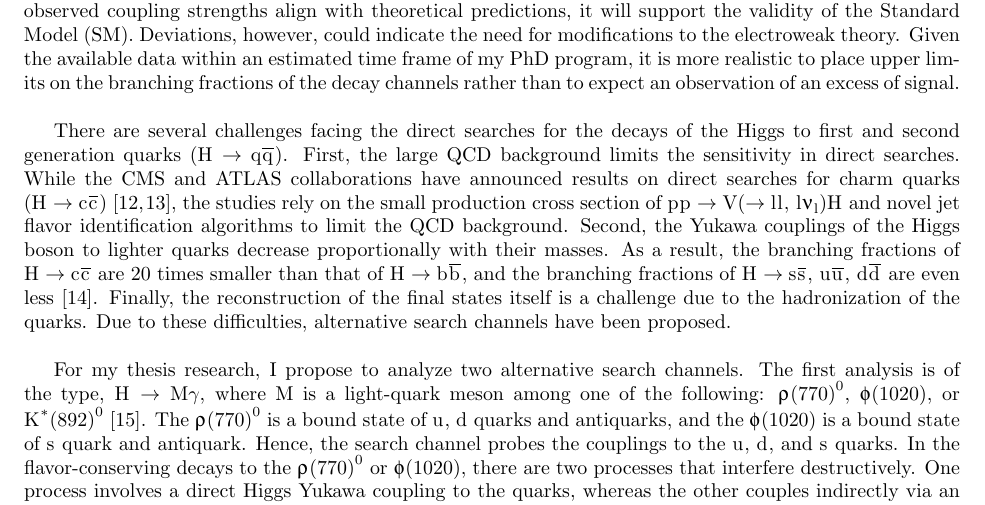
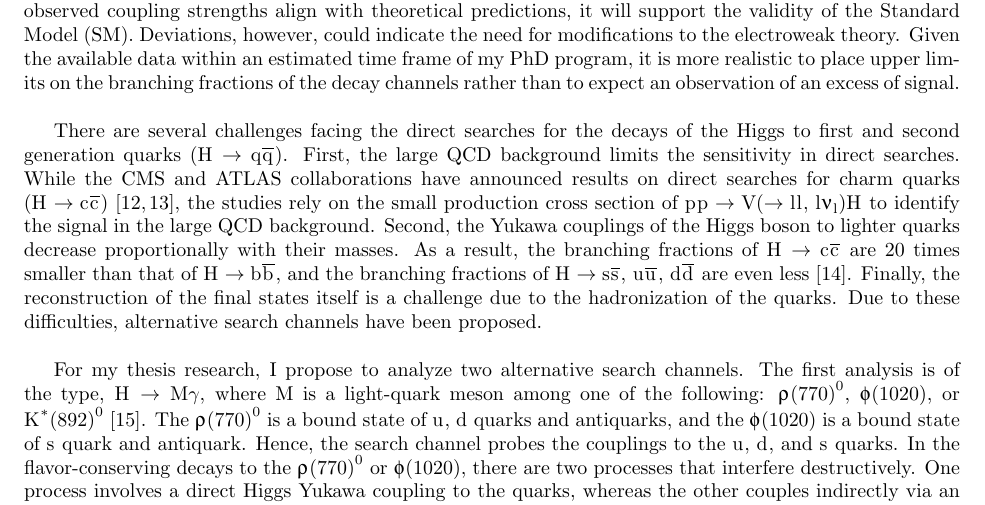
Before and after one commit to kyoon-mit/kyoon-thesis-proposal, a LaTeX document (proposal.tex): part of page 1 of 3, cut so that both start at the same text. Compiled offline with pdfLaTeX.

Commit message:
saving work

```diff
--- a/proposal.tex
+++ b/proposal.tex
@@ -30,7 +30,7 @@ Since the discovery of the Higgs boson in 2012 by the ATLAS and CMS collaboratio
 %chatgpt answer
 The aim of my thesis is to probe the Higgs couplings to first and second generation quarks. If the observed coupling strengths align with theoretical predictions, it will support the validity of the Standard Model (SM). Deviations, however, could indicate the need for modifications to the electroweak theory. Given the available data within an estimated time frame of my PhD program, it is more realistic to place upper limits on the branching fractions of the decay channels rather than to expect an observation of an excess of signal.\\
 
-There are several challenges facing the direct searches for the decays of the Higgs to first and second generation quarks (\(\PH\rightarrow\PQq\PAQq\)). First, the large QCD background limits the sensitivity in direct searches. While the CMS and ATLAS collaborations have announced results on direct searches for charm quarks (\(\PH\rightarrow\PQc\PAQc\)) \cite{2022_ATLAS_H_cc, 2023_CMS_H_cc}, the studies rely on the small production cross section of \(\Pp\Pp\rightarrow\mathrm{V}(\rightarrow\Pl\Pl,\,\Pl\PGnl)\PH\) and novel jet flavor identification algorithms to limit the QCD background. Second, the Yukawa couplings of the Higgs boson to lighter quarks decrease proportionally with their masses. As a result, the branching fractions of \(\PH\rightarrow\PQc\PAQc\) are 20 times smaller than that of \(\PH\rightarrow\PQb\PAQb\), and the branching fractions of \(\PH\rightarrow\PQs\PAQs,\,\PQu\PAQu,\,\PQd\PAQd\) are even less \cite{CERN_report4}. Finally, the reconstruction of the final states itself is a challenge due to the hadronization of the quarks. Due to these difficulties, alternative search channels have been proposed.\\
+There are several challenges facing the direct searches for the decays of the Higgs to first and second generation quarks (\(\PH\rightarrow\PQq\PAQq\)). First, the large QCD background limits the sensitivity in direct searches. While the CMS and ATLAS collaborations have announced results on direct searches for charm quarks (\(\PH\rightarrow\PQc\PAQc\)) \cite{2022_ATLAS_H_cc, 2023_CMS_H_cc}, the studies rely on the small production cross section of \(\Pp\Pp\rightarrow\mathrm{V}(\rightarrow\Pl\Pl,\,\Pl\PGnl)\PH\) to identify the signal in the large QCD background. Second, the Yukawa couplings of the Higgs boson to lighter quarks decrease proportionally with their masses. As a result, the branching fractions of \(\PH\rightarrow\PQc\PAQc\) are 20 times smaller than that of \(\PH\rightarrow\PQb\PAQb\), and the branching fractions of \(\PH\rightarrow\PQs\PAQs,\,\PQu\PAQu,\,\PQd\PAQd\) are even less \cite{CERN_report4}. Finally, the reconstruction of the final states itself is a challenge due to the hadronization of the quarks. Due to these difficulties, alternative search channels have been proposed.\\
 
 For my thesis research, I propose to analyze two alternative search channels. The first analysis is of the type, \(\PH\rightarrow\mathrm{M}\gamma\), where \(\mathrm{M}\) is a light-quark meson among one of the following: \rhomeson{}, \phimeson{}, or \Kstarmeson{} \cite{2015_H_Mgamma_theory}. The \rhomeson{} is a bound state of \(\PQu\), \(\PQd\) quarks and antiquarks, and the \phimeson{} is a bound state of \(\PQs\) quark and antiquark. Hence, the search channel probes the couplings to the \(\PQu\), \(\PQd\), and \(\PQs\) quarks. In the flavor-conserving decays to the \rhomeson{} or \phimeson{}, there are two processes that interfere destructively. One process involves a direct Higgs Yukawa coupling to the quarks, whereas the other couples indirectly via an off-shell photon or \(\PZ\) boson. It is the direct contribution that is sensitive to modifications of the Yukawa couplings. The \Kstarmeson{} is a bound state of (\(\PQd\), \(\PAQs\)) or (\(\PAQd\), \(\PQs\)), which is a probe to the flavor-violating coupling of the Higgs. It is included in the analysis because it has the charged di-track final state similar to that of the flavor-conserving probes. The predicted Standard Model branching ratios for the processes \(\PH\rightarrow\PGf\gamma\), \(\PH\rightarrow\PGr\gamma\), and \(\PH\rightarrow\PK^{*0}\gamma\) are \(\mathcal{O}(10^{-5})\), \(\mathcal{O}(10^{-6})\), and \(< \mathcal{O}(10^{-11})\), respectively. \\
 
```
